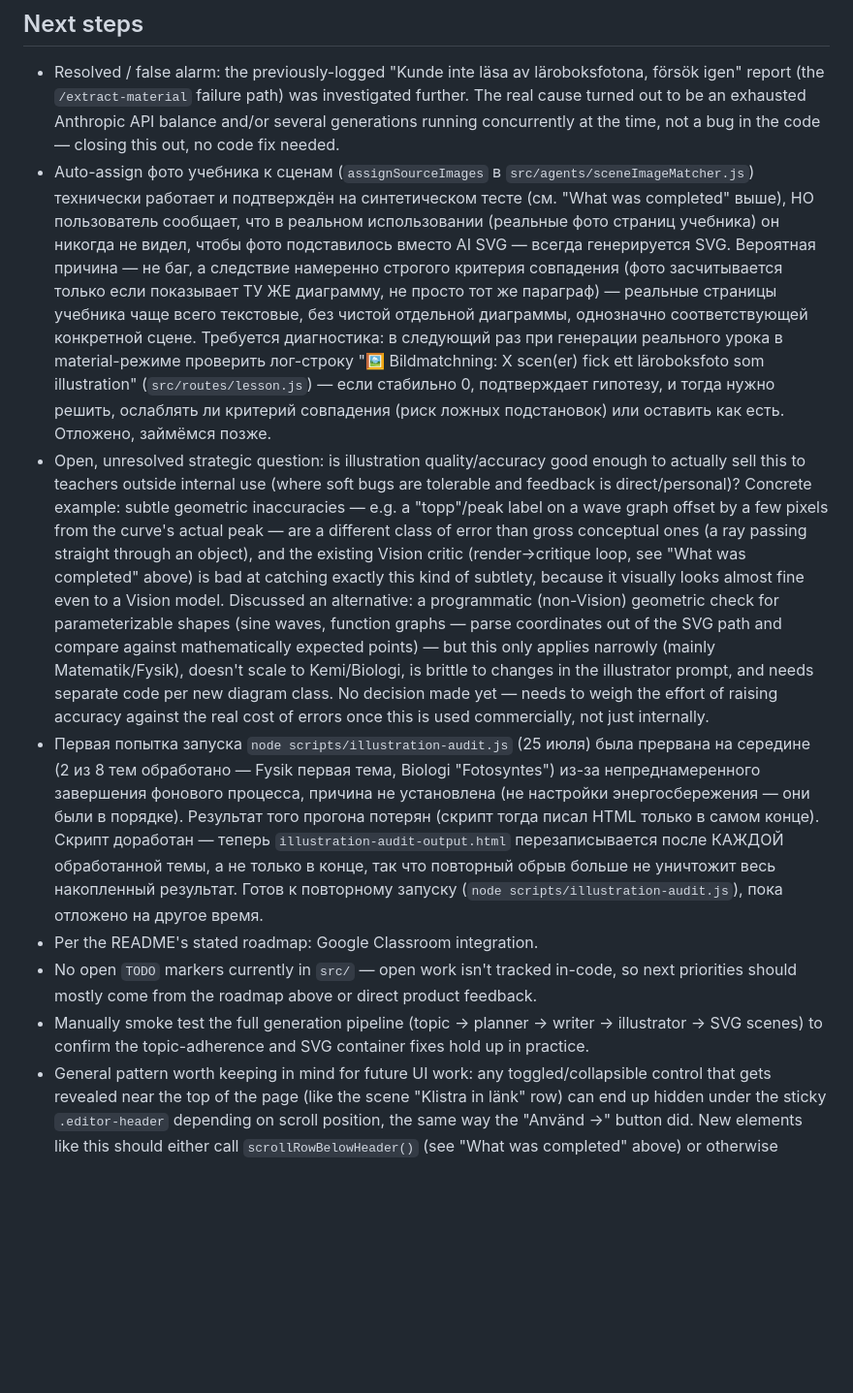
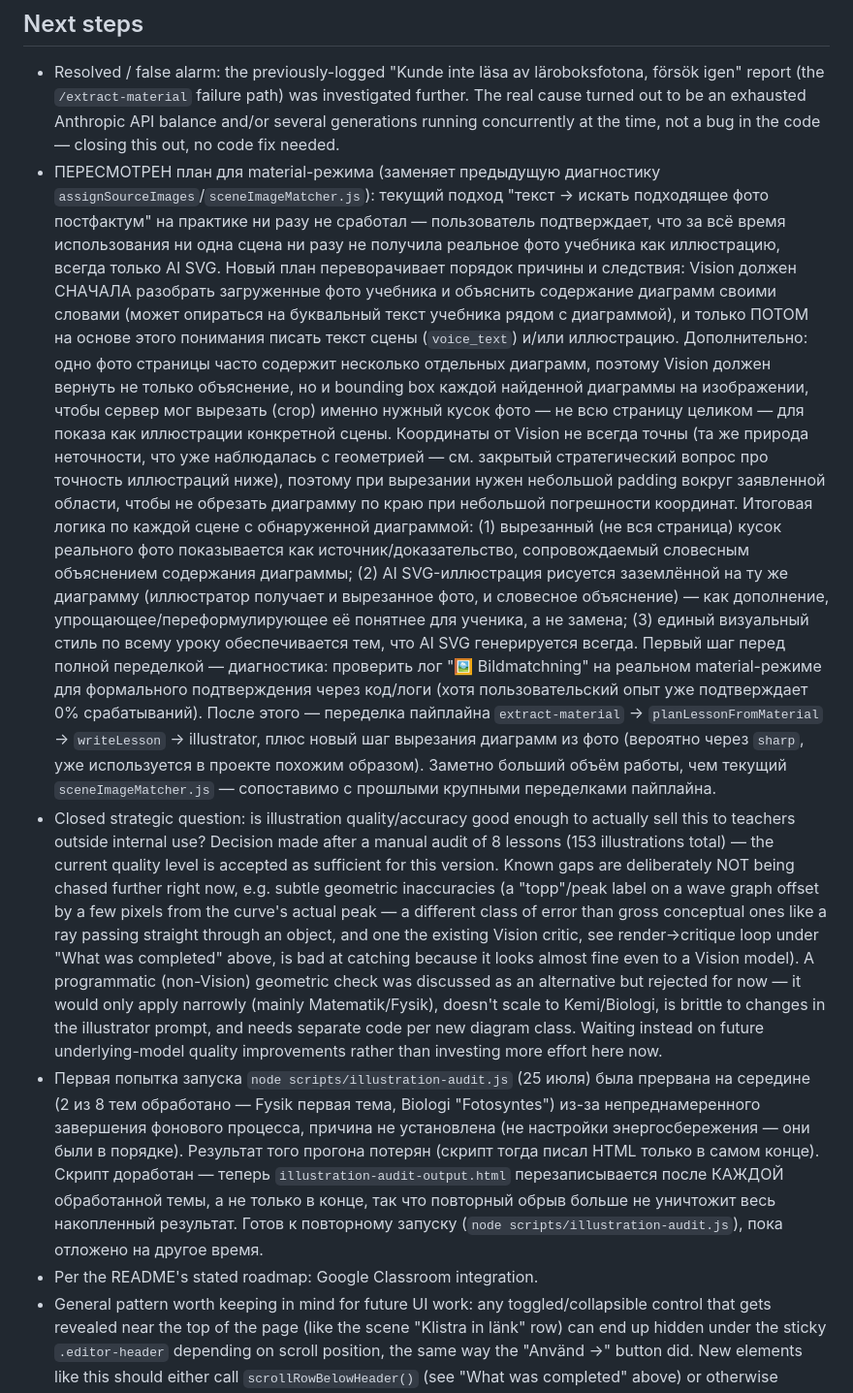
Before and after one commit to JamesJeon2019/andvo-edu, a Markdown page: handoff.md, the part around one of its changes. Shown at 97% size. Drawn GitHub-style; blank space fills up the shorter version.

Commit message:
Update handoff.md: revised material-mode diagram-grounding plan, close illustration-accuracy question, remove stale Next steps items

```diff
--- a/handoff.md
+++ b/handoff.md
@@ -347,40 +347,59 @@ and voice playback + YouTube links are supported per block.
   exhausted Anthropic API balance and/or several generations running
   concurrently at the time, not a bug in the code — closing this out, no
   code fix needed.
-- Auto-assign фото учебника к сценам (`assignSourceImages` в
-  `src/agents/sceneImageMatcher.js`) технически работает и подтверждён на
-  синтетическом тесте (см. "What was completed" выше), НО пользователь
-  сообщает, что в реальном использовании (реальные фото страниц
-  учебника) он никогда не видел, чтобы фото подставилось вместо AI SVG —
-  всегда генерируется SVG. Вероятная причина — не баг, а следствие
-  намеренно строгого критерия совпадения (фото засчитывается только если
-  показывает ТУ ЖЕ диаграмму, не просто тот же параграф) — реальные
-  страницы учебника чаще всего текстовые, без чистой отдельной диаграммы,
-  однозначно соответствующей конкретной сцене. Требуется диагностика: в
-  следующий раз при генерации реального урока в material-режиме
-  проверить лог-строку "🖼  Bildmatchning: X scen(er) fick ett
-  läroboksfoto som illustration" (`src/routes/lesson.js`) — если
-  стабильно 0, подтверждает гипотезу, и тогда нужно решить, ослаблять ли
-  критерий совпадения (риск ложных подстановок) или оставить как есть.
-  Отложено, займёмся позже.
-- Open, unresolved strategic question: is illustration quality/accuracy
-  good enough to actually sell this to teachers outside internal use
-  (where soft bugs are tolerable and feedback is direct/personal)?
-  Concrete example: subtle geometric inaccuracies — e.g. a "topp"/peak
-  label on a wave graph offset by a few pixels from the curve's actual
-  peak — are a different class of error than gross conceptual ones (a ray
-  passing straight through an object), and the existing Vision critic
-  (render→critique loop, see "What was completed" above) is bad at
-  catching exactly this kind of subtlety, because it visually looks
-  almost fine even to a Vision model. Discussed an alternative: a
-  programmatic (non-Vision) geometric check for parameterizable shapes
-  (sine waves, function graphs — parse coordinates out of the SVG path
-  and compare against mathematically expected points) — but this only
-  applies narrowly (mainly Matematik/Fysik), doesn't scale to
-  Kemi/Biologi, is brittle to changes in the illustrator prompt, and
-  needs separate code per new diagram class. No decision made yet — needs
-  to weigh the effort of raising accuracy against the real cost of errors
-  once this is used commercially, not just internally.
+- ПЕРЕСМОТРЕН план для material-режима (заменяет предыдущую диагностику
+  `assignSourceImages`/`sceneImageMatcher.js`): текущий подход "текст →
+  искать подходящее фото постфактум" на практике ни разу не сработал —
+  пользователь подтверждает, что за всё время использования ни одна
+  сцена ни разу не получила реальное фото учебника как иллюстрацию,
+  всегда только AI SVG. Новый план переворачивает порядок причины и
+  следствия: Vision должен СНАЧАЛА разобрать загруженные фото учебника и
+  объяснить содержание диаграмм своими словами (может опираться на
+  буквальный текст учебника рядом с диаграммой), и только ПОТОМ на основе
+  этого понимания писать текст сцены (`voice_text`) и/или иллюстрацию.
+  Дополнительно: одно фото страницы часто содержит несколько отдельных
+  диаграмм, поэтому Vision должен вернуть не только объяснение, но и
+  bounding box каждой найденной диаграммы на изображении, чтобы сервер
+  мог вырезать (crop) именно нужный кусок фото — не всю страницу целиком —
+  для показа как иллюстрации конкретной сцены. Координаты от Vision не
+  всегда точны (та же природа неточности, что уже наблюдалась с
+  геометрией — см. закрытый стратегический вопрос про точность
+  иллюстраций ниже), поэтому при вырезании нужен небольшой padding вокруг
+  заявленной области, чтобы не обрезать диаграмму по краю при небольшой
+  погрешности координат. Итоговая логика по каждой сцене с обнаруженной
+  диаграммой: (1) вырезанный (не вся страница) кусок реального фото
+  показывается как источник/доказательство, сопровождаемый словесным
+  объяснением содержания диаграммы; (2) AI SVG-иллюстрация рисуется
+  заземлённой на ту же диаграмму (иллюстратор получает и вырезанное фото,
+  и словесное объяснение) — как дополнение, упрощающее/переформулирующее
+  её понятнее для ученика, а не замена; (3) единый визуальный стиль по
+  всему уроку обеспечивается тем, что AI SVG генерируется всегда. Первый
+  шаг перед полной переделкой — диагностика: проверить лог "🖼
+  Bildmatchning" на реальном material-режиме для формального подтверждения
+  через код/логи (хотя пользовательский опыт уже подтверждает 0%
+  срабатываний). После этого — переделка пайплайна `extract-material` →
+  `planLessonFromMaterial` → `writeLesson` → illustrator, плюс новый шаг
+  вырезания диаграмм из фото (вероятно через `sharp`, уже используется в
+  проекте похожим образом). Заметно больший объём работы, чем текущий
+  `sceneImageMatcher.js` — сопоставимо с прошлыми крупными переделками
+  пайплайна.
+- Closed strategic question: is illustration quality/accuracy good enough
+  to actually sell this to teachers outside internal use? Decision made
+  after a manual audit of 8 lessons (153 illustrations total) — the
+  current quality level is accepted as sufficient for this version. Known
+  gaps are deliberately NOT being chased further right now, e.g. subtle
+  geometric inaccuracies (a "topp"/peak label on a wave graph offset by a
+  few pixels from the curve's actual peak — a different class of error
+  than gross conceptual ones like a ray passing straight through an
+  object, and one the existing Vision critic, see render→critique loop
+  under "What was completed" above, is bad at catching because it looks
+  almost fine even to a Vision model). A programmatic (non-Vision)
+  geometric check was discussed as an alternative but rejected for now —
+  it would only apply narrowly (mainly Matematik/Fysik), doesn't scale to
+  Kemi/Biologi, is brittle to changes in the illustrator prompt, and needs
+  separate code per new diagram class. Waiting instead on future
+  underlying-model quality improvements rather than investing more effort
+  here now.
 - Первая попытка запуска `node scripts/illustration-audit.js` (25 июля)
   была прервана на середине (2 из 8 тем обработано — Fysik первая тема,
   Biologi "Fotosyntes") из-за непреднамеренного завершения фонового
@@ -392,12 +411,6 @@ and voice playback + YouTube links are supported per block.
   не уничтожит весь накопленный результат. Готов к повторному запуску
   (`node scripts/illustration-audit.js`), пока отложено на другое время.
 - Per the README's stated roadmap: Google Classroom integration.
-- No open `TODO` markers currently in `src/` — open work isn't tracked
-  in-code, so next priorities should mostly come from the roadmap above
-  or direct product feedback.
-- Manually smoke test the full generation pipeline (topic → planner →
-  writer → illustrator → SVG scenes) to confirm the topic-adherence and
-  SVG container fixes hold up in practice.
 - General pattern worth keeping in mind for future UI work: any
   toggled/collapsible control that gets revealed near the top of the page
   (like the scene "Klistra in länk" row) can end up hidden under the
```
Also changed, not shown: other parts of handoff.md (+1 -1 lines).
